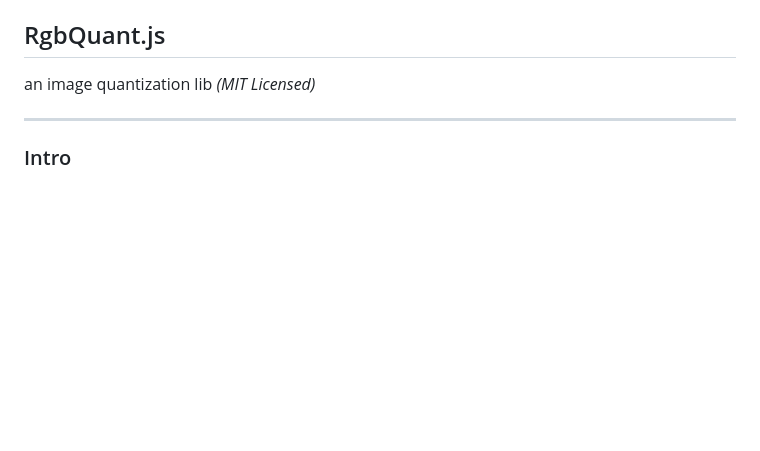
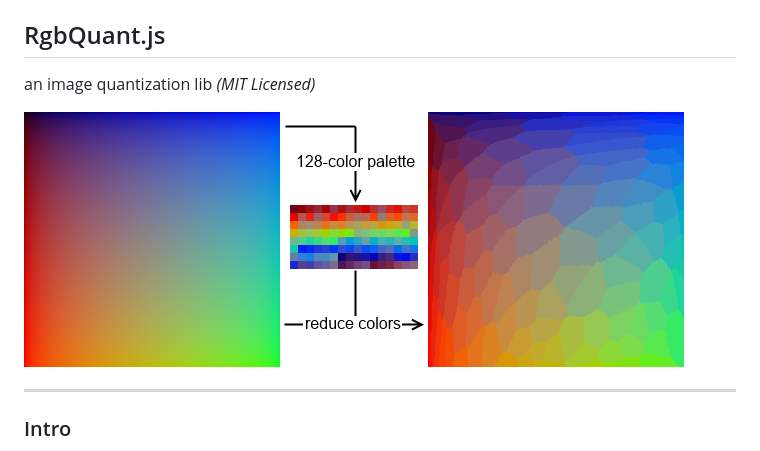
Before and after one commit to leeoniya/RgbQuant.js, a Markdown page: README.md, the part around the change. Drawn GitHub-style; pictures changed too: quantization.png (added); blank space fills up the shorter version.

Commit message:
quantization demo image

```diff
--- a/README.md
+++ b/README.md
@@ -1,6 +1,8 @@
 RgbQuant.js
 -----------
 an image quantization lib _(MIT Licensed)_
+
+![quantization](quantization.png "quantization")
 
 ---
 ### Intro
```
